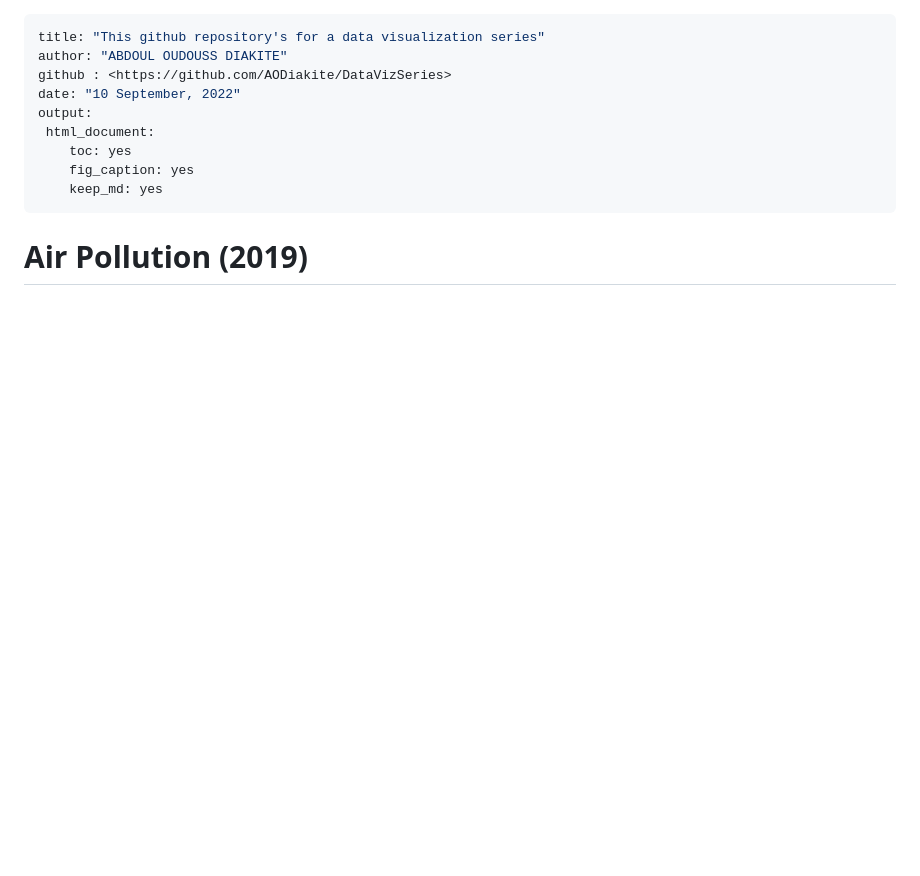
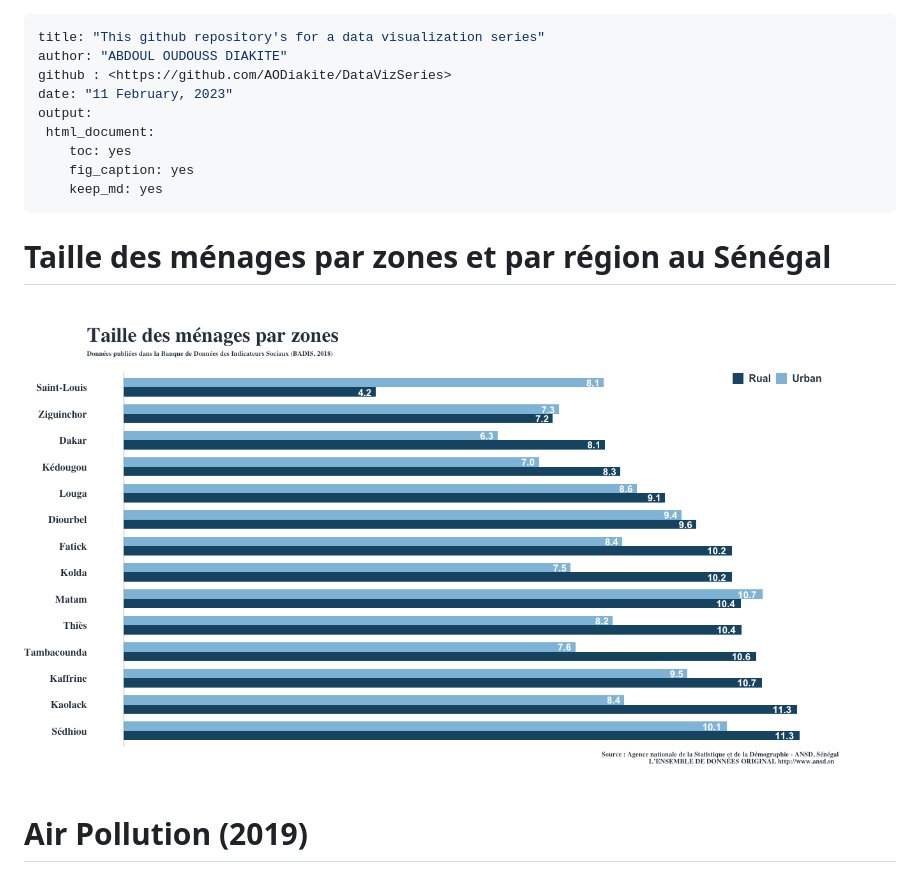
Before and after one commit to AODiakite/DataVizSeries, a Markdown page: README.md, the part around the change. Rendered like a GitHub page; pictures changed too: taille_menage.png (added); blank space fills up the shorter version.

```diff
--- a/README.md
+++ b/README.md
@@ -2,13 +2,18 @@
 title: "This github repository's for a data visualization series"
 author: "ABDOUL OUDOUSS DIAKITE"
 github : <https://github.com/AODiakite/DataVizSeries>
-date: "10 September, 2022"
+date: "11 February, 2023"
 output:
  html_document:
     toc: yes
     fig_caption: yes
     keep_md: yes
 ---
+
+# Taille des ménages par zones et par région au Sénégal
+
+![](taille_menage.png)
+
 
 # Air Pollution (2019)
 
```
Also changed, not shown: 8 other files.
